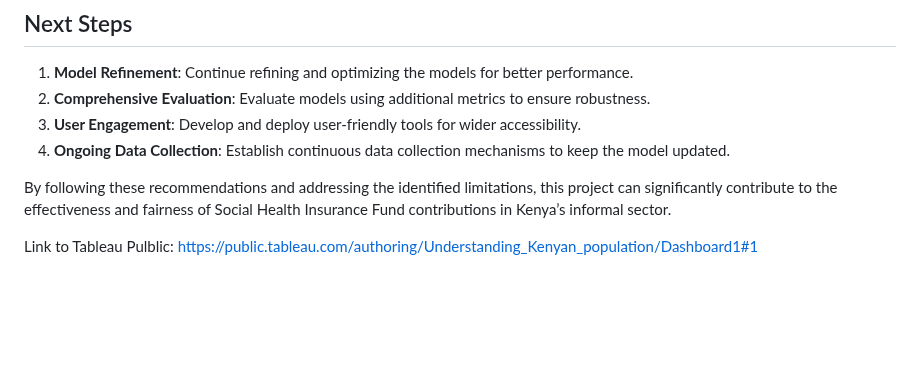
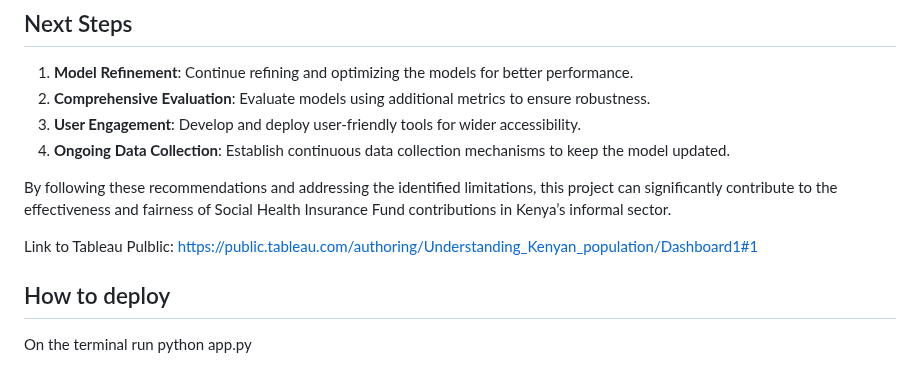
Before and after one commit to itsyourgirlnicky/Prediciting-Contributions-of-Informal-Workers-to-the-SHIF, a Markdown page: README.md, the part around the change. Rendered like a GitHub page; blank space fills up the shorter version.

```diff
--- a/README.md
+++ b/README.md
@@ -156,3 +156,6 @@ The study successfully developed a robust model to predict the contributions of
 By following these recommendations and addressing the identified limitations, this project can significantly contribute to the effectiveness and fairness of Social Health Insurance Fund contributions in Kenya’s informal sector.
 
 Link to Tableau Pulblic: https://public.tableau.com/authoring/Understanding_Kenyan_population/Dashboard1#1
+
+## How to deploy
+ On the terminal run python app.py
```
